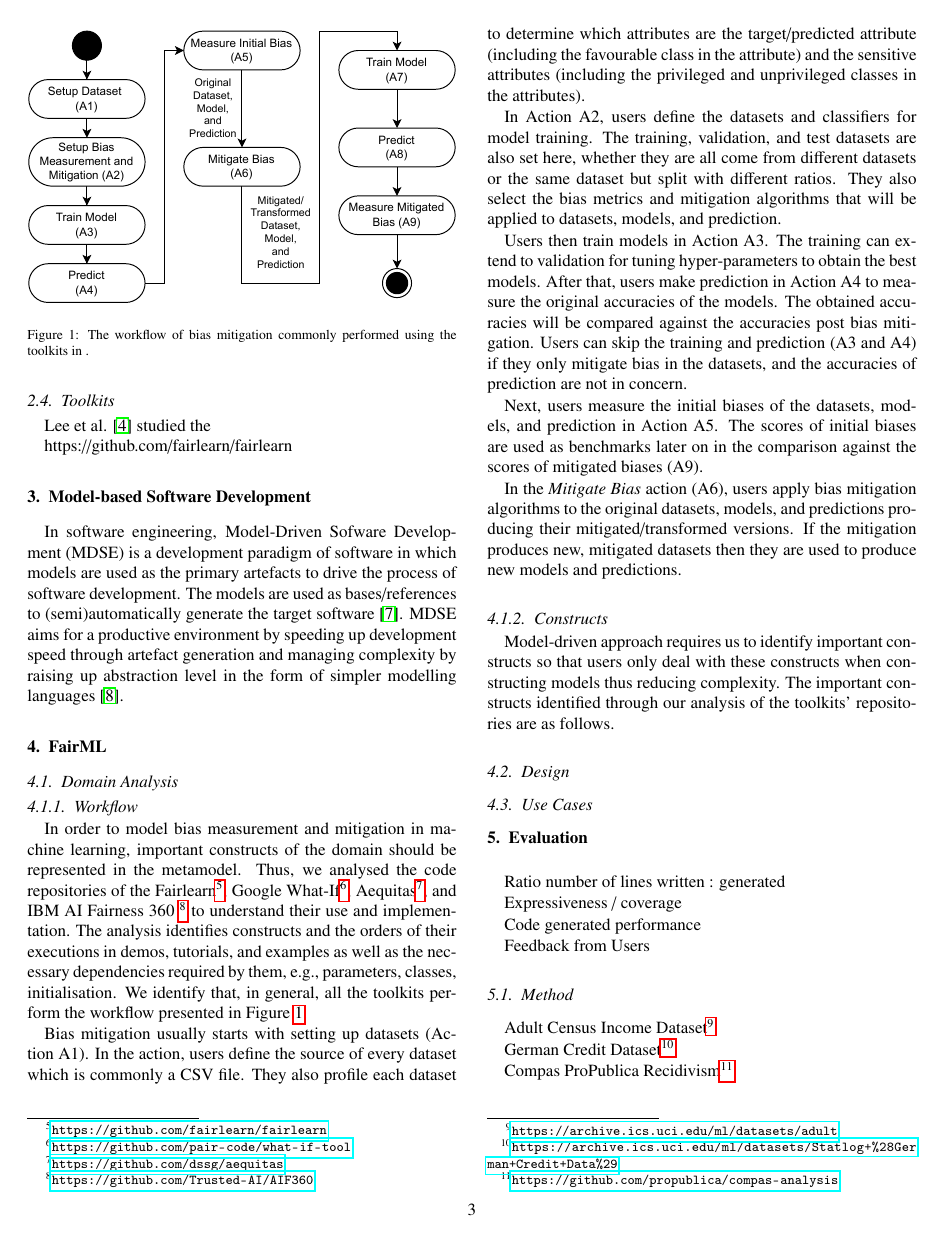
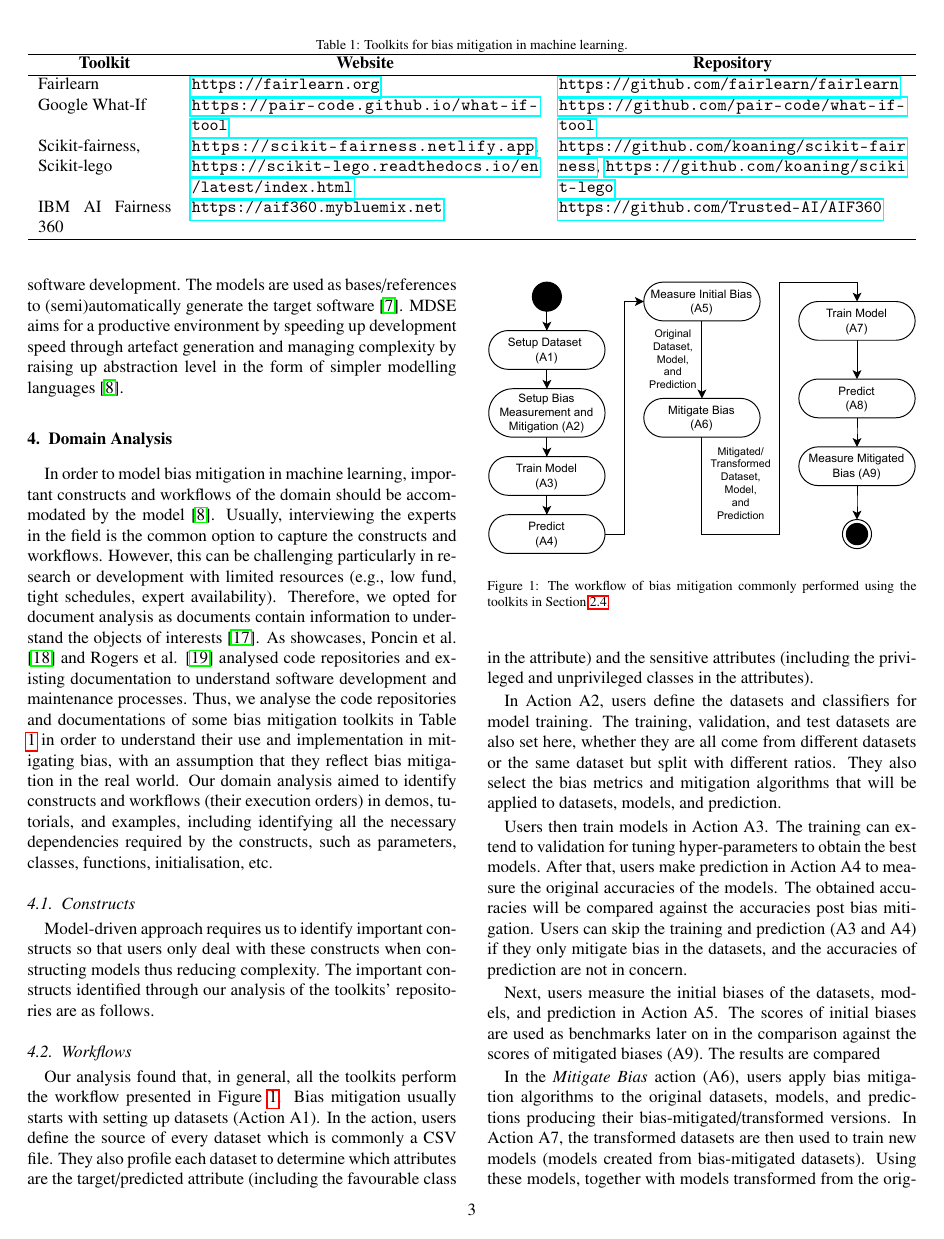
Before and after one commit to York-and-Maastricht-Data-Science-Group/fairml-journal, a LaTeX paper (fairml.tex): page 5 of 7. Compiled offline with pdfLaTeX.

Commit message:
Update workflow
Update workflow

```diff
--- a/fairml.tex
+++ b/fairml.tex
@@ -272,54 +271,56 @@
 
 Lee et al. \cite{lee2021landscape} studied the
 
-https://github.com/fairlearn/fairlearn
+\begin{table*}[]
+	\centering
+	\caption{Toolkits for bias mitigation in machine learning.}
+	\label{tab:bias-mitigation-toolkits}
+	\begin{tabular}{p{.15\textwidth}p{.39\textwidth}p{.39\textwidth}}
+		\hline
+		\multicolumn{1}{c}{\textbf{Toolkit}}                                   & \multicolumn{1}{c}{\textbf{Website}}                                                                                                  & \multicolumn{1}{c}{\textbf{Repository}}                                                                                     \\ \hline
+		Fairlearn                                                              & \url{https://fairlearn.org}                                                                                                                 & \url{https://github.com/fairlearn/fairlearn}                                                                                      \\
+		Google What-If                                                         & \url{https://pair-code.github.io/what-if-tool}                                                                                              & \url{https://github.com/pair-code/what-if-tool}                                                                                   \\
+		Scikit-fairness, Scikit-lego & \url{https://scikit-fairness.netlify.app}, \url{https://scikit-lego.readthedocs.io/en/latest/index.html} & \url{https://github.com/koaning/scikit-fairness},  \url{https://github.com/koaning/scikit-lego} \\
+		IBM AI Fairness 360                                                    & \url{https://aif360.mybluemix.net}                                                                                                          & \url{https://github.com/Trusted-AI/AIF360}                                                                                        \\ \hline
+	\end{tabular}
+\end{table*}
 
 \section{Model-based Software Development}
 \label{sec:model_based_software_development}
 In software engineering, Model-Driven Sofware Development (MDSE) is a development paradigm of software in which models are used as the primary artefacts to drive the process of software development. The models are used as bases/references to (semi)automatically generate the target software \cite{brambilla2017model}. MDSE aims for a productive environment by speeding up development speed through artefact generation and managing complexity by raising up abstraction level in the form of simpler modelling languages \cite{volter2013model}.
 
-\section{FairML}
-\label{sec:fairml}
-
-\subsection{Domain Analysis}
+\section{Domain Analysis}
 \label{sec:domain_analysis}
 
-\subsubsection{Workflow}
-\label{sec:workflow}
+In order to model bias mitigation in machine learning, important constructs and workflows of the domain should be accommodated by the model \cite{volter2013model}. Usually, interviewing the experts in the field is the common option to capture the constructs and workflows. However, this can be challenging particularly in research or development with limited resources (e.g., low fund, tight schedules, expert availability). Therefore, we opted for document analysis as documents contain information to understand the objects of interests \cite{bowen2009document}. As showcases, Poncin et al. \cite{poncin2011process} and Rogers et al. \cite{rogers2015using} analysed code repositories and existing documentation to understand software development and maintenance processes. Thus, we analyse the code repositories and documentations of some bias mitigation toolkits in Table \ref{tab:bias-mitigation-toolkits} in order to understand their use and implementation in mitigating bias, with an assumption that they reflect bias mitigation in the real world. Our domain analysis aimed to identify constructs and workflows (their execution orders) in demos, tutorials, and examples, including identifying all the necessary dependencies required by the constructs, such as parameters, classes, functions, initialisation, etc.
+
+\subsection{Constructs}
+\label{sec:constructs}
+Model-driven approach requires us to identify important constructs so that users only deal with these constructs when constructing models thus reducing complexity. The important constructs identified through our analysis of the toolkits' repositories are as follows.
 
 
-In order to model bias measurement and mitigation in machine learning, important constructs of the domain should be represented in the metamodel. Thus, we analysed the code repositories of the Fairlearn\footnote{\url{https://github.com/fairlearn/fairlearn}},
-Google What-If\footnote{\url{https://github.com/pair-code/what-if-tool}},
-Aequitas\footnote{\url{https://github.com/dssg/aequitas}}, and
-IBM AI Fairness 360 \footnote{\url{https://github.com/Trusted-AI/AIF360}}
-to understand their use and implementation. The analysis identifies constructs and  the orders of their executions in demos, tutorials, and examples as well as the necessary dependencies required by them, e.g., parameters, classes, initialisation.
-We identify that, in general, all the toolkits perform the workflow presented in Figure \ref{fig:workflow}.
+\subsection{Workflows}
+\label{sec:workflows}
 
 \begin{figure}
 	\includegraphics[width=\linewidth]{figures/workflow}
-	\caption{The workflow of bias mitigation commonly performed using the toolkits in .}
+	\caption{The workflow of bias mitigation commonly performed using the toolkits in Section \ref{sec:toolkits}.}
 	\label{fig:workflow}
 \end{figure}
 
-Bias mitigation usually starts with setting up datasets (Action A1). In the action, users define the source of every dataset which is commonly a CSV file. They also profile each dataset to determine which attributes are the target/predicted attribute (including the favourable class in the attribute) and the sensitive attributes (including the privileged and unprivileged classes in the attributes).
+Our analysis found that, in general, all the toolkits perform the workflow presented in Figure \ref{fig:workflow}. Bias mitigation usually starts with setting up datasets (Action A1). In the action, users define the source of every dataset which is commonly a CSV file. They also profile each dataset to determine which attributes are the target/predicted attribute (including the favourable class in the attribute) and the sensitive attributes (including the privileged and unprivileged classes in the attributes).
 
 In Action A2, users define the datasets and classifiers for model training. The training, validation, and test datasets are also set here, whether they are all come from different datasets or the same dataset but split with different ratios. They also select the bias metrics and mitigation algorithms that will be applied to datasets, models, and prediction.
 
 Users then train models in Action A3. The training can extend to validation for tuning hyper-parameters to obtain the best models. After that, users make prediction in Action A4 to measure the original accuracies of the models. The obtained accuracies will be compared against the accuracies post bias mitigation.
 Users can skip the training and prediction (A3 and A4) if they only mitigate bias in the datasets, and the accuracies of prediction are not in concern.
 
-Next, users measure the initial biases of the datasets, models, and prediction in Action A5. The scores of initial biases are used as benchmarks later on in the comparison against the scores of mitigated biases (A9).
+Next, users measure the initial biases of the datasets, models, and prediction in Action A5. The scores of initial biases are used as benchmarks later on in the comparison against the scores of mitigated biases (A9). The results are compared
 
-In the \textit{Mitigate Bias} action (A6), users apply bias mitigation algorithms to the original datasets, models, and predictions producing their mitigated/transformed versions. If the mitigation produces new, mitigated datasets then they are used to produce new models and predictions.
+In the \textit{Mitigate Bias} action (A6), users apply bias mitigation algorithms to the original datasets, models, and predictions producing their bias-mitigated/transformed versions. In Action A7, the transformed datasets are then used to train new models (models created from bias-mitigated datasets). Using these models, together with models transformed from the original models in Action A6, users make new predictions (A8).
 
+Finally, after mitigated in Action A6, biases are measured again in Action A9. The mitigated biases are then compared to the original biases obtained in Action A5.  Users then analyse the results to find the best models with mitigated biases and accuracy that fit with their purposes. Results can be presented in numbers, tables, and charts to help users to examine the effects of the bias mitigation and choose the best models.
 
-%In \textit{preprocessing}, users measure the initial biases of an original dataset (\textit{Measure initial bias} action). The measurement can produce several results especially when more than one metric are used. The results are presented in numbers and charts to help usedrs understand the initial biases. After that, the original dataset is copied, and the copy is transformed using a bias mitigation algorithm to produce a less-biased, transformed dataset (\textit{Mitigate bias} action). Bias mitigation in \textit{preprocessing} can be done without training any model and performing any prediction since the transformation to reduce biases is only applied to datasets. However, users can train a model and make prediction if they need to check the accuracies of the models trained from the original and mitigated datasets.
-%
-%In \textit{inprocessing}, users train a model and make prediction using it. The original model and prediction  are used by bias metrics as parameters to measure original biases (in \textit{Measure initial bias} action). After that, in \textit{Mitigate bias} action, a bias mitigation algorithm is applied to the original model to reduce its bias producing a mitigated model. Afterwards, the model is used to make another prediction.
-
-\subsubsection{Constructs}
-\label{sec:constructs}
-Model-driven approach requires us to identify important constructs so that users only deal with these constructs when constructing models thus reducing complexity. The important constructs identified through our analysis of the toolkits' repositories are as follows.
 
 
 \subsection{Design}
```
Also changed, not shown: references.bib (+38 -0 lines), fairml.tex (7 more changed lines).
